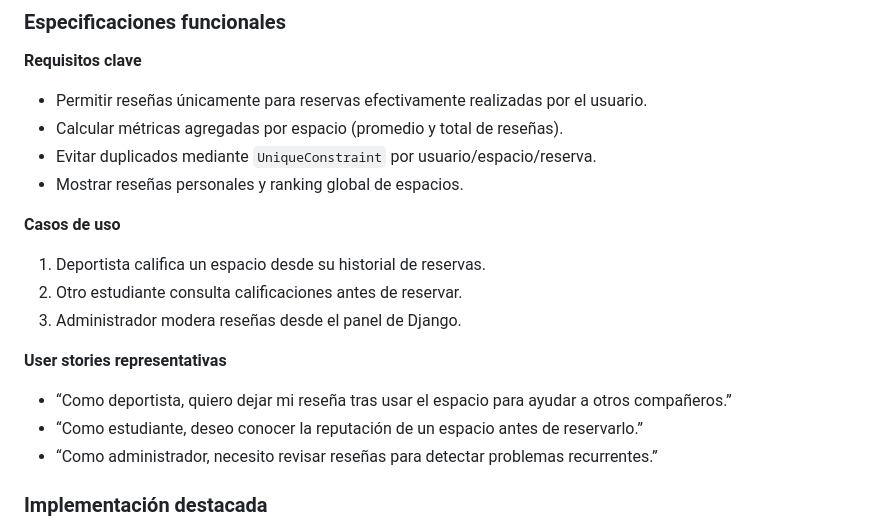
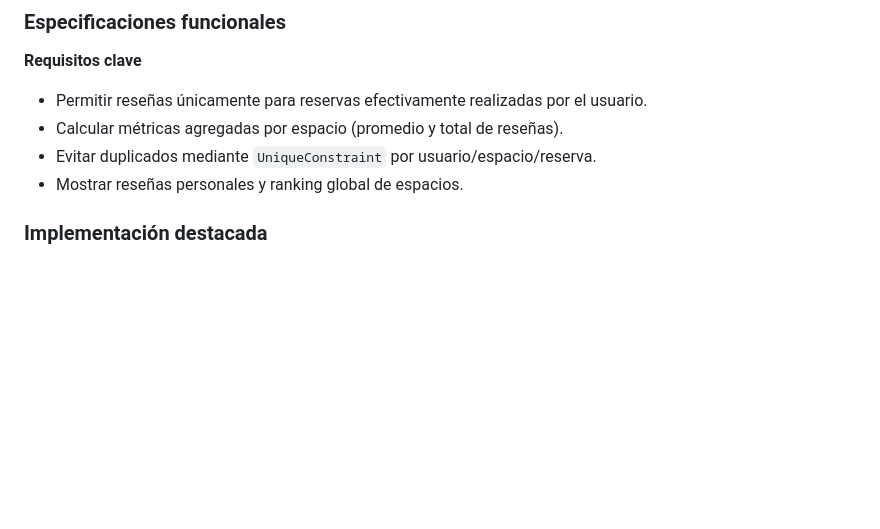
Before and after one commit to MiguelVN7/Proyecto-Integrador-1, a Markdown page: README.md, the part around the change. Rendered like a GitHub page; blank space fills up the shorter version.

Commit message:
Remove use cases and user stories sections
Removed use cases and user stories from README.

```diff
--- a/README.md
+++ b/README.md
@@ -175,17 +175,6 @@ Se implementó desde cero un **sistema de reseñas** para que cada usuario pueda
 - Evitar duplicados mediante `UniqueConstraint` por usuario/espacio/reserva.
 - Mostrar reseñas personales y ranking global de espacios.
 
-**Casos de uso**
-
-1. Deportista califica un espacio desde su historial de reservas.
-2. Otro estudiante consulta calificaciones antes de reservar.
-3. Administrador modera reseñas desde el panel de Django.
-
-**User stories representativas**
-
-- “Como deportista, quiero dejar mi reseña tras usar el espacio para ayudar a otros compañeros.”
-- “Como estudiante, deseo conocer la reputación de un espacio antes de reservarlo.”
-- “Como administrador, necesito revisar reseñas para detectar problemas recurrentes.”
 
 ### Implementación destacada
 
```
